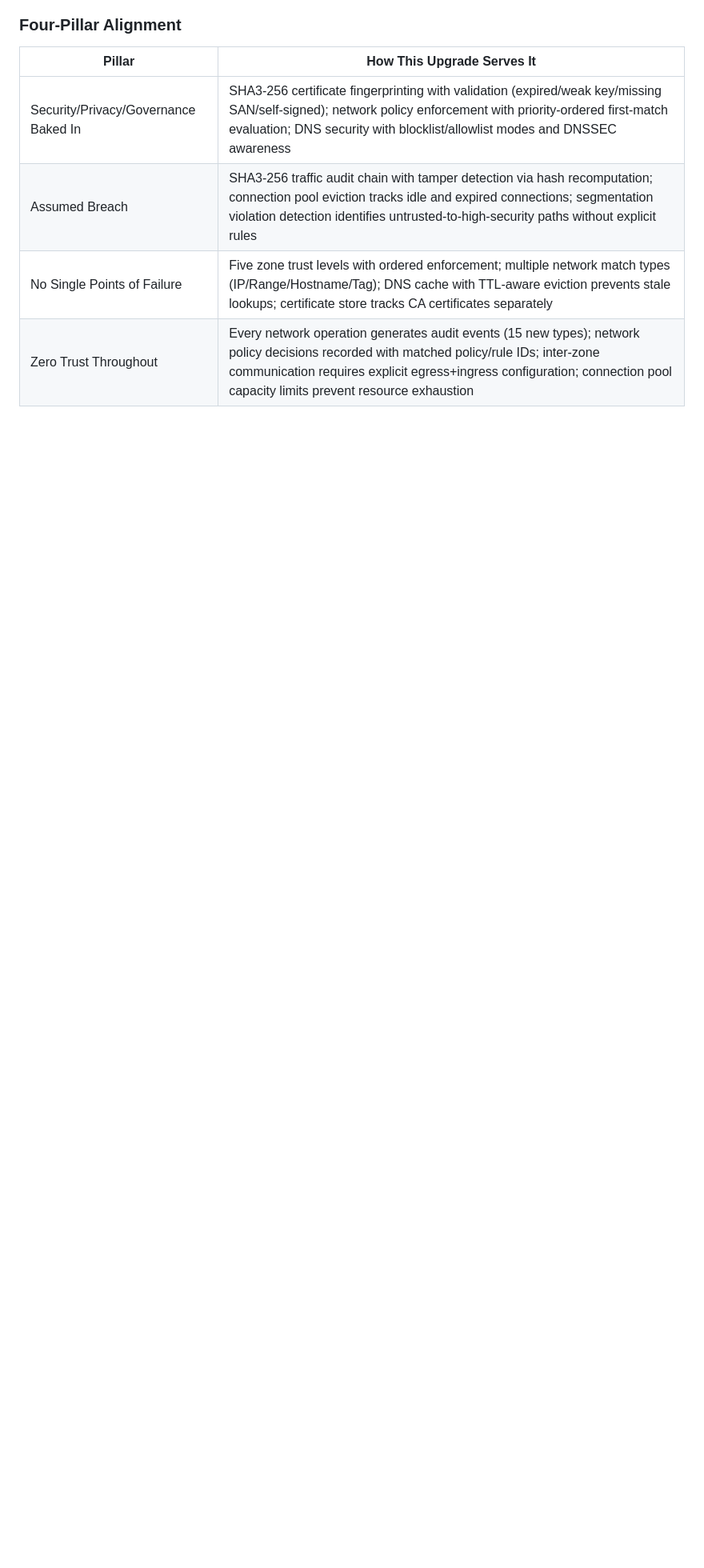
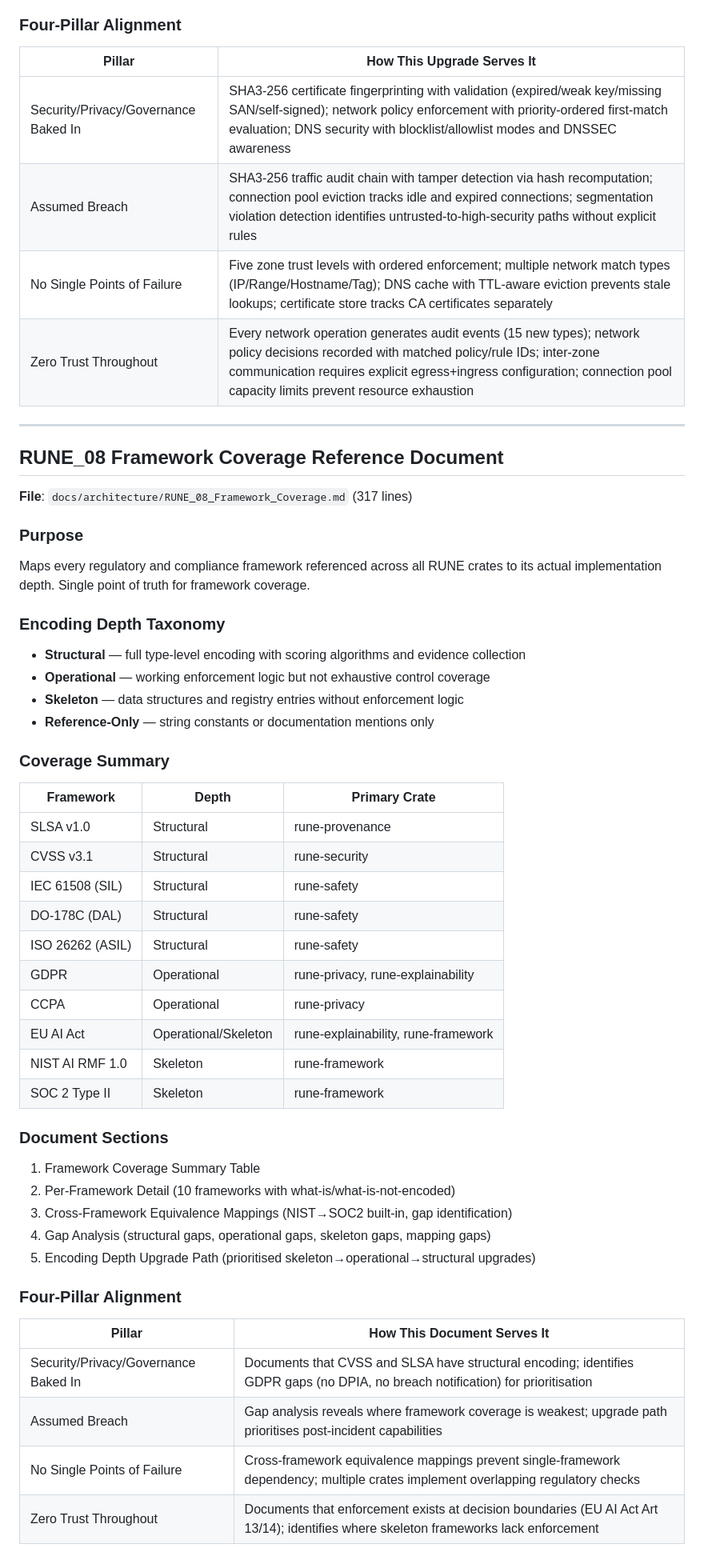
Before and after one commit to TheOdinheim/rune-lang, a Markdown page: docs/dev/BUILD_LOG_15.md, the part around the change. Shown at 80% size. Drawn GitHub-style; blank space fills up the shorter version.

Commit message:
docs: add RUNE_08 Framework Coverage reference document
Co-Authored-By: Claude Opus 4.6 <noreply@anthropic.com>

```diff
--- a/docs/dev/BUILD_LOG_15.md
+++ b/docs/dev/BUILD_LOG_15.md
@@ -226,3 +226,49 @@
 | Assumed Breach | SHA3-256 traffic audit chain with tamper detection via hash recomputation; connection pool eviction tracks idle and expired connections; segmentation violation detection identifies untrusted-to-high-security paths without explicit rules |
 | No Single Points of Failure | Five zone trust levels with ordered enforcement; multiple network match types (IP/Range/Hostname/Tag); DNS cache with TTL-aware eviction prevents stale lookups; certificate store tracks CA certificates separately |
 | Zero Trust Throughout | Every network operation generates audit events (15 new types); network policy decisions recorded with matched policy/rule IDs; inter-zone communication requires explicit egress+ingress configuration; connection pool capacity limits prevent resource exhaustion |
+
+---
+
+## RUNE_08 Framework Coverage Reference Document
+
+**File**: `docs/architecture/RUNE_08_Framework_Coverage.md` (317 lines)
+
+### Purpose
+Maps every regulatory and compliance framework referenced across all RUNE crates to its actual implementation depth. Single point of truth for framework coverage.
+
+### Encoding Depth Taxonomy
+- **Structural** — full type-level encoding with scoring algorithms and evidence collection
+- **Operational** — working enforcement logic but not exhaustive control coverage
+- **Skeleton** — data structures and registry entries without enforcement logic
+- **Reference-Only** — string constants or documentation mentions only
+
+### Coverage Summary
+
+| Framework | Depth | Primary Crate |
+|---|---|---|
+| SLSA v1.0 | Structural | rune-provenance |
+| CVSS v3.1 | Structural | rune-security |
+| IEC 61508 (SIL) | Structural | rune-safety |
+| DO-178C (DAL) | Structural | rune-safety |
+| ISO 26262 (ASIL) | Structural | rune-safety |
+| GDPR | Operational | rune-privacy, rune-explainability |
+| CCPA | Operational | rune-privacy |
+| EU AI Act | Operational/Skeleton | rune-explainability, rune-framework |
+| NIST AI RMF 1.0 | Skeleton | rune-framework |
+| SOC 2 Type II | Skeleton | rune-framework |
+
+### Document Sections
+1. Framework Coverage Summary Table
+2. Per-Framework Detail (10 frameworks with what-is/what-is-not-encoded)
+3. Cross-Framework Equivalence Mappings (NIST→SOC2 built-in, gap identification)
+4. Gap Analysis (structural gaps, operational gaps, skeleton gaps, mapping gaps)
+5. Encoding Depth Upgrade Path (prioritised skeleton→operational→structural upgrades)
+
+### Four-Pillar Alignment
+
+| Pillar | How This Document Serves It |
+|--------|---------------------------|
+| Security/Privacy/Governance Baked In | Documents that CVSS and SLSA have structural encoding; identifies GDPR gaps (no DPIA, no breach notification) for prioritisation |
+| Assumed Breach | Gap analysis reveals where framework coverage is weakest; upgrade path prioritises post-incident capabilities |
+| No Single Points of Failure | Cross-framework equivalence mappings prevent single-framework dependency; multiple crates implement overlapping regulatory checks |
+| Zero Trust Throughout | Documents that enforcement exists at decision boundaries (EU AI Act Art 13/14); identifies where skeleton frameworks lack enforcement |
```
Also changed, not shown: docs/architecture/RUNE_08_Framework_Coverage.md (added, +317 -0 lines), docs/dev/PROGRESS_02.md (+4 -0 lines).
